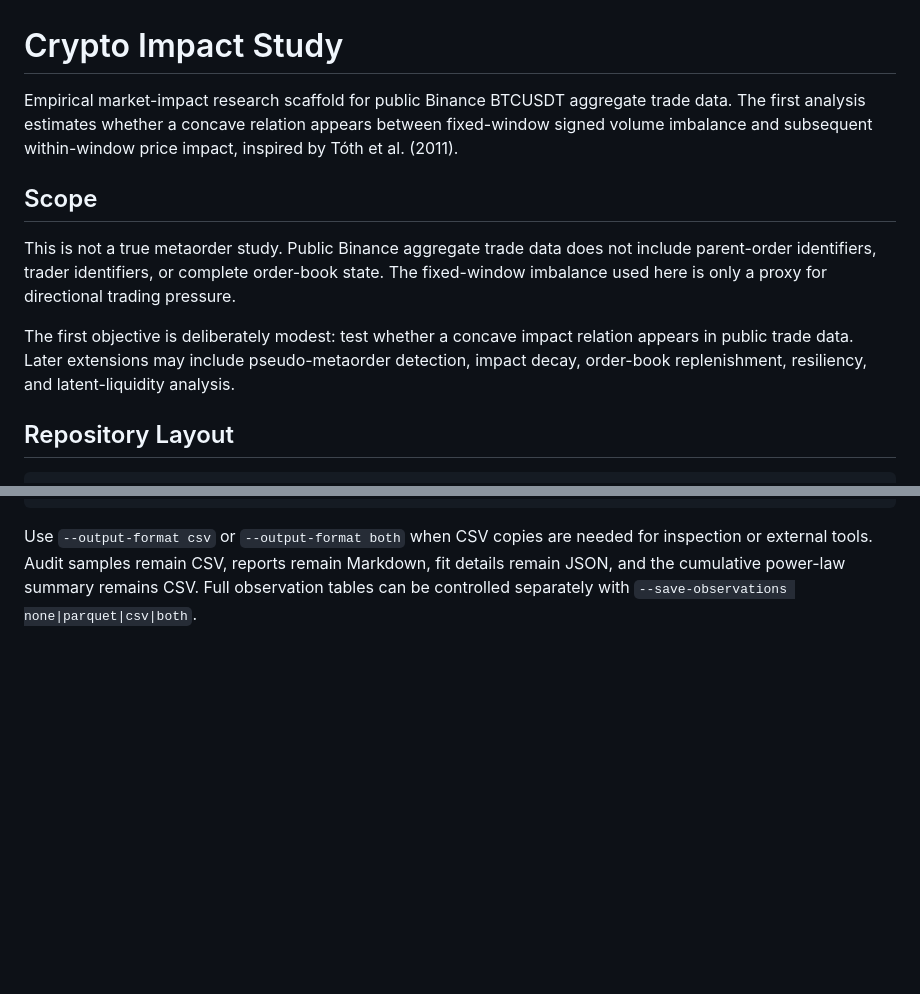
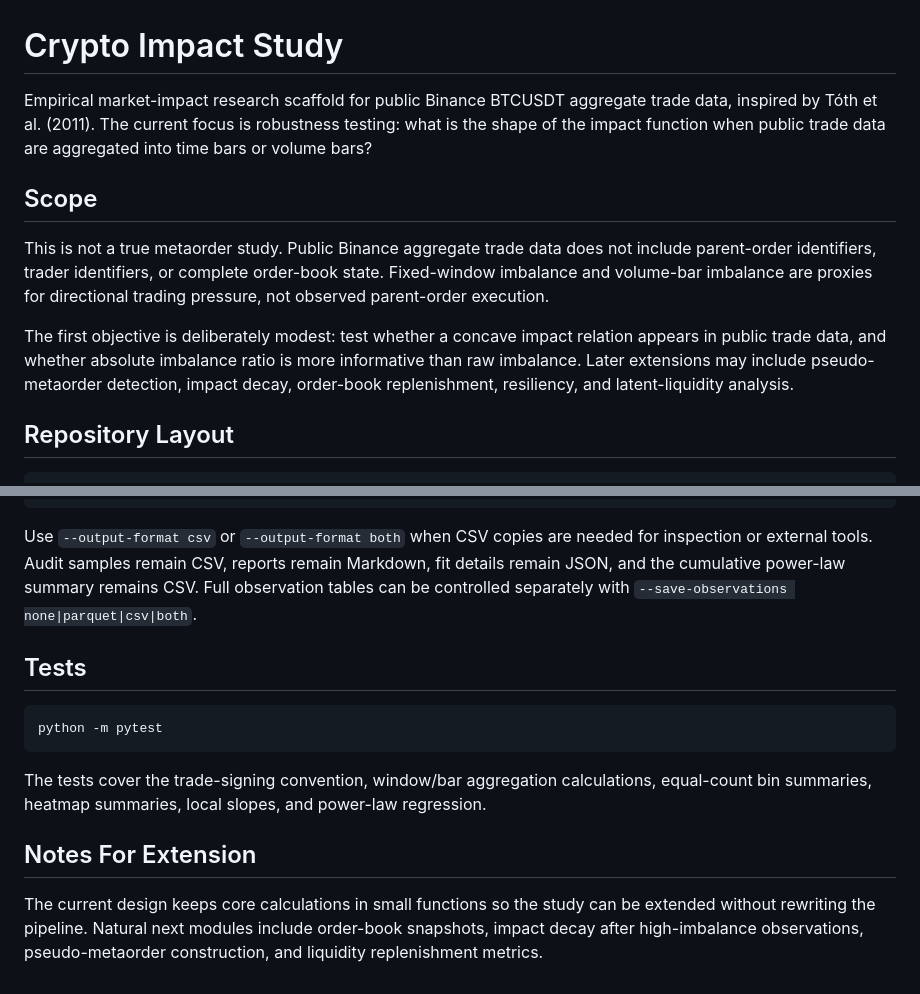
Before and after one commit to pdmillington/market-impact-research, a Markdown page: crypto-impact-study/README.md, 2 parts joined by grey strips. Rendered like a GitHub page; blank space fills up the shorter version.

````diff
--- a/crypto-impact-study/README.md
+++ b/crypto-impact-study/README.md
@@ -1,12 +1,12 @@
 # Crypto Impact Study
 
-Empirical market-impact research scaffold for public Binance BTCUSDT aggregate trade data. The first analysis estimates whether a concave relation appears between fixed-window signed volume imbalance and subsequent within-window price impact, inspired by Tóth et al. (2011).
+Empirical market-impact research scaffold for public Binance BTCUSDT aggregate trade data, inspired by Tóth et al. (2011). The current focus is robustness testing: what is the shape of the impact function when public trade data are aggregated into time bars or volume bars?
 
 ## Scope
 
-This is not a true metaorder study. Public Binance aggregate trade data does not include parent-order identifiers, trader identifiers, or complete order-book state. The fixed-window imbalance used here is only a proxy for directional trading pressure.
+This is not a true metaorder study. Public Binance aggregate trade data does not include parent-order identifiers, trader identifiers, or complete order-book state. Fixed-window imbalance and volume-bar imbalance are proxies for directional trading pressure, not observed parent-order execution.
 
-The first objective is deliberately modest: test whether a concave impact relation appears in public trade data. Later extensions may include pseudo-metaorder detection, impact decay, order-book replenishment, resiliency, and latent-liquidity analysis.
+The first objective is deliberately modest: test whether a concave impact relation appears in public trade data, and whether absolute imbalance ratio is more informative than raw imbalance. Later extensions may include pseudo-metaorder detection, impact decay, order-book replenishment, resiliency, and latent-liquidity analysis.
 
 ## Repository Layout
 
@@ -177,3 +165,15 @@ python -m crypto_impact.pipeline \
 ```
 
 Use `--output-format csv` or `--output-format both` when CSV copies are needed for inspection or external tools. Audit samples remain CSV, reports remain Markdown, fit details remain JSON, and the cumulative power-law summary remains CSV. Full observation tables can be controlled separately with `--save-observations none|parquet|csv|both`.
+
+## Tests
+
+```bash
+python -m pytest
+```
+
+The tests cover the trade-signing convention, window/bar aggregation calculations, equal-count bin summaries, heatmap summaries, local slopes, and power-law regression.
+
+## Notes For Extension
+
+The current design keeps core calculations in small functions so the study can be extended without rewriting the pipeline. Natural next modules include order-book snapshots, impact decay after high-imbalance observations, pseudo-metaorder construction, and liquidity replenishment metrics.
````
Also changed, not shown: other parts of crypto-impact-study/README.md (+77 -89 lines).
